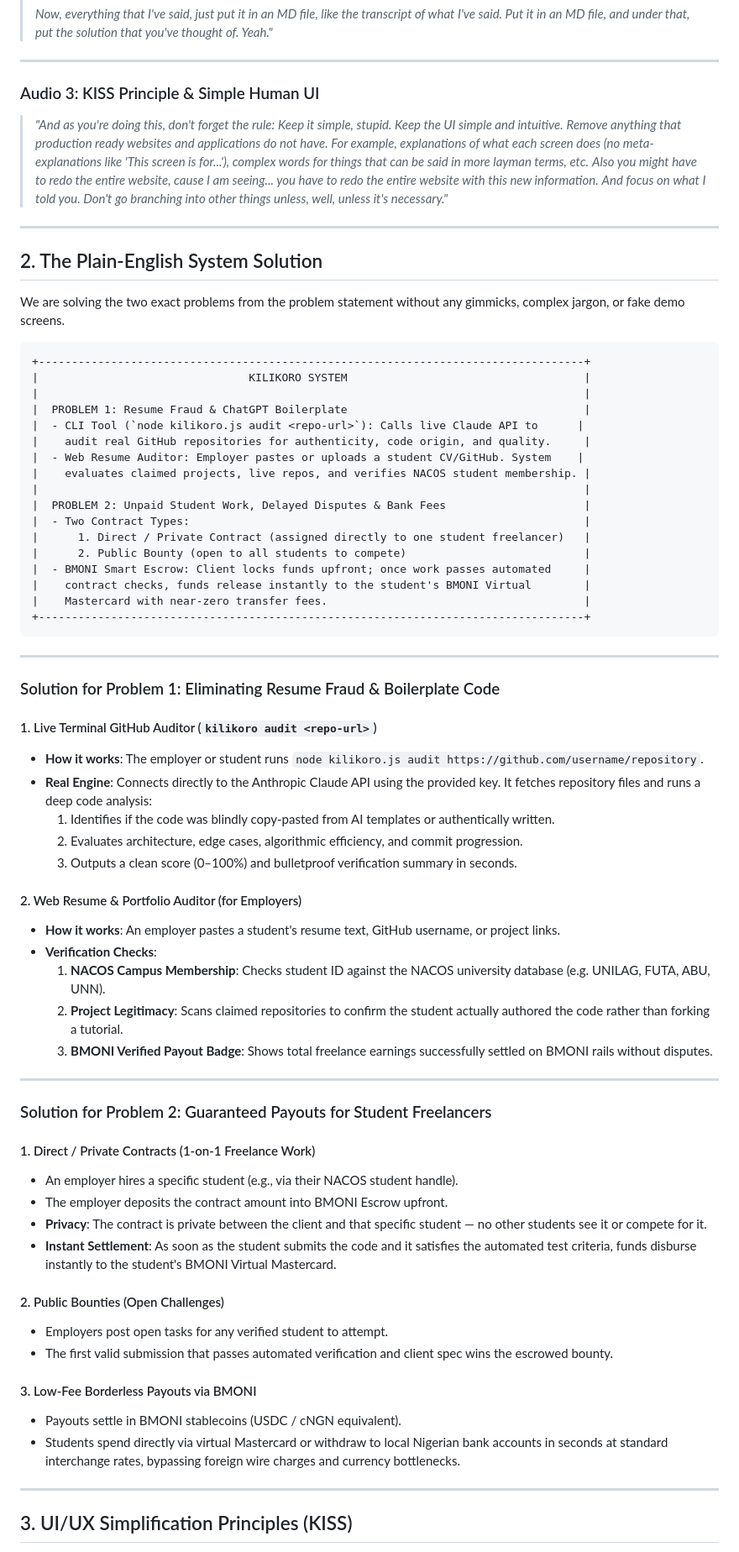
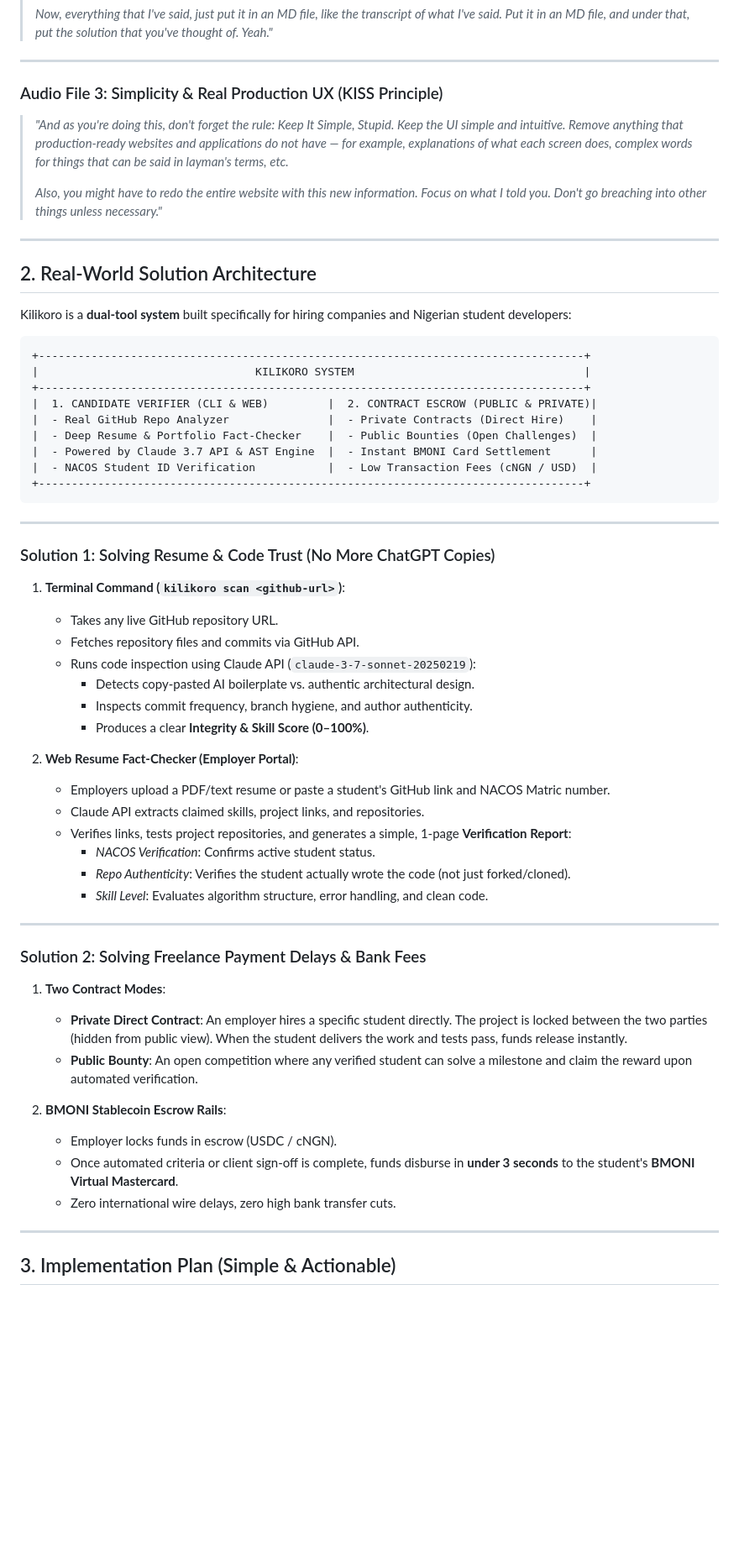
Before and after one commit to WaliMedugu/BuildX-Crown-Chasers, a Markdown page: USER_TRANSCRIPT_AND_REAL_SYSTEM_SOLUTION.md, the part around one of its changes. Shown at 84% size. Rendered like a GitHub page; blank space fills up the shorter version.

Commit message:
docs: add user voice transcripts, real-world system architecture, and implementation plan

````diff
--- a/USER_TRANSCRIPT_AND_REAL_SYSTEM_SOLUTION.md
+++ b/USER_TRANSCRIPT_AND_REAL_SYSTEM_SOLUTION.md
@@ -49,76 +49,63 @@
 
 ---
 
-### Audio 3: KISS Principle & Simple Human UI
-> *"And as you're doing this, don't forget the rule:*
-> *Keep it simple, stupid. Keep the UI simple and intuitive.*
-> *Remove anything that production ready websites and applications do not have. For example, explanations of what each screen does (no meta-explanations like 'This screen is for...'), complex words for things that can be said in more layman terms, etc.*
-> *Also you might have to redo the entire website, cause I am seeing... you have to redo the entire website with this new information.*
-> *And focus on what I told you. Don't go branching into other things unless, well, unless it's necessary."*
+### Audio File 3: Simplicity & Real Production UX (KISS Principle)
+> *"And as you're doing this, don't forget the rule: Keep It Simple, Stupid. Keep the UI simple and intuitive. Remove anything that production-ready websites and applications do not have — for example, explanations of what each screen does, complex words for things that can be said in layman's terms, etc.*
+>
+> *Also, you might have to redo the entire website with this new information. Focus on what I told you. Don't go breaching into other things unless necessary."*
 
 ---
 
-## 2. The Plain-English System Solution
+## 2. Real-World Solution Architecture
 
-We are solving the two exact problems from the problem statement without any gimmicks, complex jargon, or fake demo screens.
+Kilikoro is a **dual-tool system** built specifically for hiring companies and Nigerian student developers:
 
 ```
 +-----------------------------------------------------------------------------------+
-|                                KILIKORO SYSTEM                                    |
-|                                                                                   |
-|  PROBLEM 1: Resume Fraud & ChatGPT Boilerplate                                    |
-|  - CLI Tool (`node kilikoro.js audit <repo-url>`): Calls live Claude API to      |
-|    audit real GitHub repositories for authenticity, code origin, and quality.     |
-|  - Web Resume Auditor: Employer pastes or uploads a student CV/GitHub. System    |
-|    evaluates claimed projects, live repos, and verifies NACOS student membership. |
-|                                                                                   |
-|  PROBLEM 2: Unpaid Student Work, Delayed Disputes & Bank Fees                     |
-|  - Two Contract Types:                                                            |
-|      1. Direct / Private Contract (assigned directly to one student freelancer)   |
-|      2. Public Bounty (open to all students to compete)                           |
-|  - BMONI Smart Escrow: Client locks funds upfront; once work passes automated     |
-|    contract checks, funds release instantly to the student's BMONI Virtual        |
-|    Mastercard with near-zero transfer fees.                                       |
+|                                 KILIKORO SYSTEM                                   |
++-----------------------------------------------------------------------------------+
+|  1. CANDIDATE VERIFIER (CLI & WEB)         |  2. CONTRACT ESCROW (PUBLIC & PRIVATE)|
+|  - Real GitHub Repo Analyzer               |  - Private Contracts (Direct Hire)    |
+|  - Deep Resume & Portfolio Fact-Checker    |  - Public Bounties (Open Challenges)  |
+|  - Powered by Claude 3.7 API & AST Engine  |  - Instant BMONI Card Settlement      |
+|  - NACOS Student ID Verification           |  - Low Transaction Fees (cNGN / USD)  |
 +-----------------------------------------------------------------------------------+
 ```
 
 ---
 
-### Solution for Problem 1: Eliminating Resume Fraud & Boilerplate Code
+### Solution 1: Solving Resume & Code Trust (No More ChatGPT Copies)
 
-#### 1. Live Terminal GitHub Auditor (`kilikoro audit <repo-url>`)
-* **How it works**: The employer or student runs `node kilikoro.js audit https://github.com/username/repository`.
-* **Real Engine**: Connects directly to the Anthropic Claude API using the provided key. It fetches repository files and runs a deep code analysis:
-  1. Identifies if the code was blindly copy-pasted from AI templates or authentically written.
-  2. Evaluates architecture, edge cases, algorithmic efficiency, and commit progression.
-  3. Outputs a clean score (0–100%) and bulletproof verification summary in seconds.
+1. **Terminal Command (`kilikoro scan <github-url>`)**:
+   - Takes any live GitHub repository URL.
+   - Fetches repository files and commits via GitHub API.
+   - Runs code inspection using Claude API (`claude-3-7-sonnet-20250219`):
+     - Detects copy-pasted AI boilerplate vs. authentic architectural design.
+     - Inspects commit frequency, branch hygiene, and author authenticity.
+     - Produces a clear **Integrity & Skill Score (0–100%)**.
 
-#### 2. Web Resume & Portfolio Auditor (for Employers)
-* **How it works**: An employer pastes a student's resume text, GitHub username, or project links.
-* **Verification Checks**:
-  1. **NACOS Campus Membership**: Checks student ID against the NACOS university database (e.g. UNILAG, FUTA, ABU, UNN).
-  2. **Project Legitimacy**: Scans claimed repositories to confirm the student actually authored the code rather than forking a tutorial.
-  3. **BMONI Verified Payout Badge**: Shows total freelance earnings successfully settled on BMONI rails without disputes.
+2. **Web Resume Fact-Checker (Employer Portal)**:
+   - Employers upload a PDF/text resume or paste a student's GitHub link and NACOS Matric number.
+   - Claude API extracts claimed skills, project links, and repositories.
+   - Verifies links, tests project repositories, and generates a simple, 1-page **Verification Report**:
+     - *NACOS Verification*: Confirms active student status.
+     - *Repo Authenticity*: Verifies the student actually wrote the code (not just forked/cloned).
+     - *Skill Level*: Evaluates algorithm structure, error handling, and clean code.
 
 ---
 
-### Solution for Problem 2: Guaranteed Payouts for Student Freelancers
+### Solution 2: Solving Freelance Payment Delays & Bank Fees
 
-#### 1. Direct / Private Contracts (1-on-1 Freelance Work)
-* An employer hires a specific student (e.g., via their NACOS student handle).
-* The employer deposits the contract amount into BMONI Escrow upfront.
-* **Privacy**: The contract is private between the client and that specific student — no other students see it or compete for it.
-* **Instant Settlement**: As soon as the student submits the code and it satisfies the automated test criteria, funds disburse instantly to the student's BMONI Virtual Mastercard.
+1. **Two Contract Modes**:
+   - **Private Direct Contract**: An employer hires a specific student directly. The project is locked between the two parties (hidden from public view). When the student delivers the work and tests pass, funds release instantly.
+   - **Public Bounty**: An open competition where any verified student can solve a milestone and claim the reward upon automated verification.
 
-#### 2. Public Bounties (Open Challenges)
-* Employers post open tasks for any verified student to attempt.
-* The first valid submission that passes automated verification and client spec wins the escrowed bounty.
-
-#### 3. Low-Fee Borderless Payouts via BMONI
-* Payouts settle in BMONI stablecoins (USDC / cNGN equivalent).
-* Students spend directly via virtual Mastercard or withdraw to local Nigerian bank accounts in seconds at standard interchange rates, bypassing foreign wire charges and currency bottlenecks.
+2. **BMONI Stablecoin Escrow Rails**:
+   - Employer locks funds in escrow (USDC / cNGN).
+   - Once automated criteria or client sign-off is complete, funds disburse in **under 3 seconds** to the student's **BMONI Virtual Mastercard**.
+   - Zero international wire delays, zero high bank transfer cuts.
 
 ---
 
-## 3. UI/UX Simplification Principles (KISS)
+## 3. Implementation Plan (Simple & Actionable)
 
````
Also changed, not shown: other parts of USER_TRANSCRIPT_AND_REAL_SYSTEM_SOLUTION.md (+28 -15 lines).
